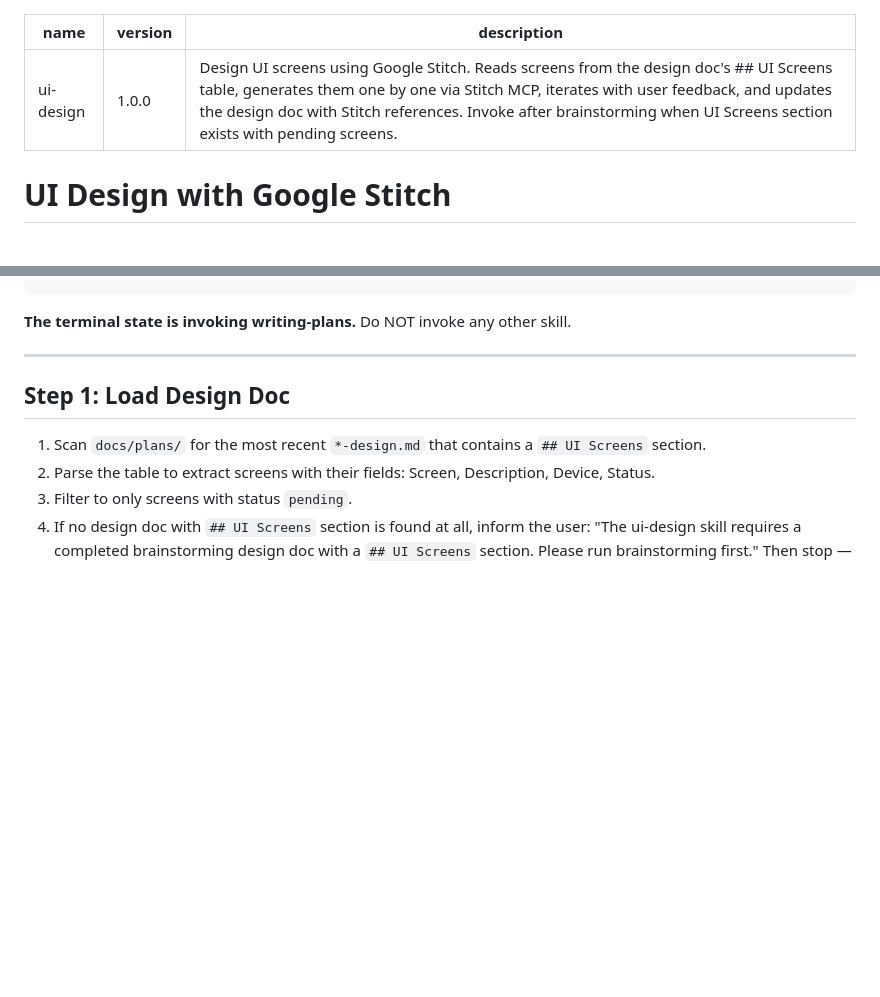
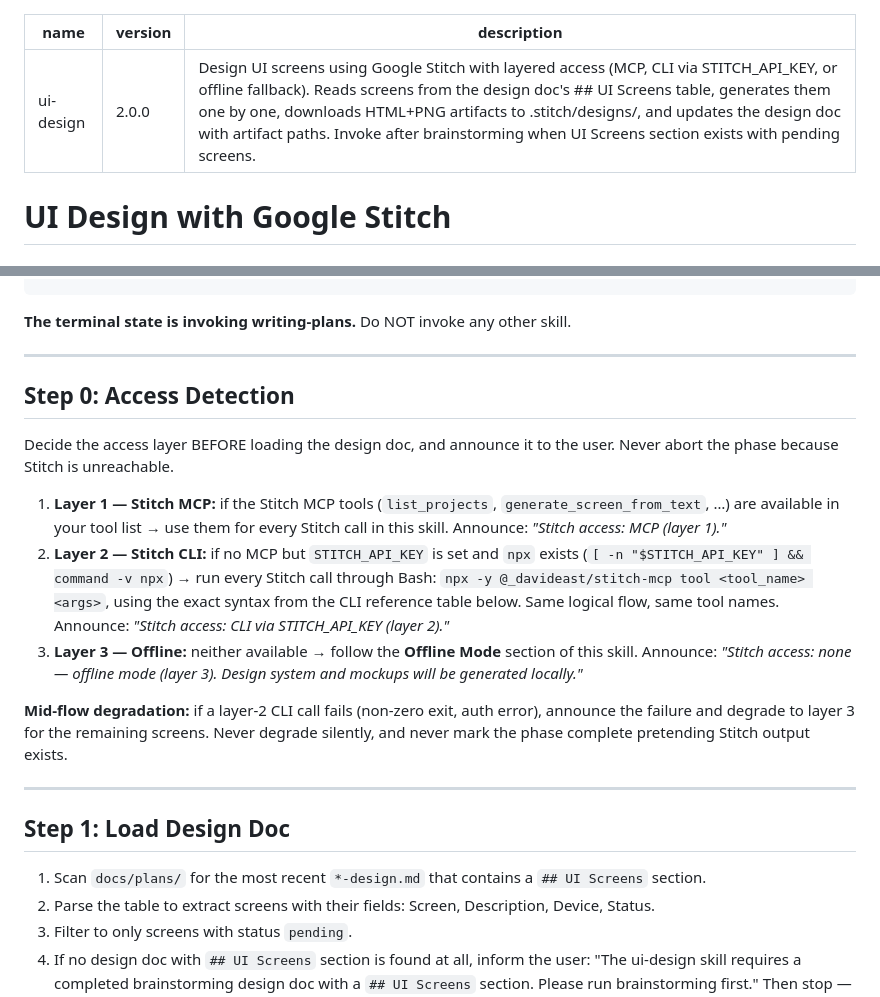
Before and after one commit to Kodria/awm-baseline-registry, a Markdown page: skills/ui-design/SKILL.md, 2 parts joined by grey strips. Drawn GitHub-style; blank space fills up the shorter version.

Commit message:
feat(ui-design): layered Stitch access detection (MCP/CLI/offline) [R2]

````diff
--- a/skills/ui-design/SKILL.md
+++ b/skills/ui-design/SKILL.md
@@ -1,7 +1,7 @@
 ---
 name: ui-design
-version: "1.0.0"
-description: "Design UI screens using Google Stitch. Reads screens from the design doc's ## UI Screens table, generates them one by one via Stitch MCP, iterates with user feedback, and updates the design doc with Stitch references. Invoke after brainstorming when UI Screens section exists with pending screens."
+version: "2.0.0"
+description: "Design UI screens using Google Stitch with layered access (MCP, CLI via STITCH_API_KEY, or offline fallback). Reads screens from the design doc's ## UI Screens table, generates them one by one, downloads HTML+PNG artifacts to .stitch/designs/, and updates the design doc with artifact paths. Invoke after brainstorming when UI Screens section exists with pending screens."
 ---
 
 # UI Design with Google Stitch
@@ -58,6 +58,18 @@ digraph ui_design {
 ```
 
 **The terminal state is invoking writing-plans.** Do NOT invoke any other skill.
+
+---
+
+## Step 0: Access Detection
+
+Decide the access layer BEFORE loading the design doc, and announce it to the user. Never abort the phase because Stitch is unreachable.
+
+1. **Layer 1 — Stitch MCP:** if the Stitch MCP tools (`list_projects`, `generate_screen_from_text`, …) are available in your tool list → use them for every Stitch call in this skill. Announce: *"Stitch access: MCP (layer 1)."*
+2. **Layer 2 — Stitch CLI:** if no MCP but `STITCH_API_KEY` is set and `npx` exists (`[ -n "$STITCH_API_KEY" ] && command -v npx`) → run every Stitch call through Bash: `npx -y @_davideast/stitch-mcp tool <tool_name> <args>`, using the exact syntax from the CLI reference table below. Same logical flow, same tool names. Announce: *"Stitch access: CLI via STITCH_API_KEY (layer 2)."*
+3. **Layer 3 — Offline:** neither available → follow the **Offline Mode** section of this skill. Announce: *"Stitch access: none — offline mode (layer 3). Design system and mockups will be generated locally."*
+
+**Mid-flow degradation:** if a layer-2 CLI call fails (non-zero exit, auth error), announce the failure and degrade to layer 3 for the remaining screens. Never degrade silently, and never mark the phase complete pretending Stitch output exists.
 
 ---
 
````
Also changed, not shown: other parts of skills/ui-design/SKILL.md (+25 -0 lines).
